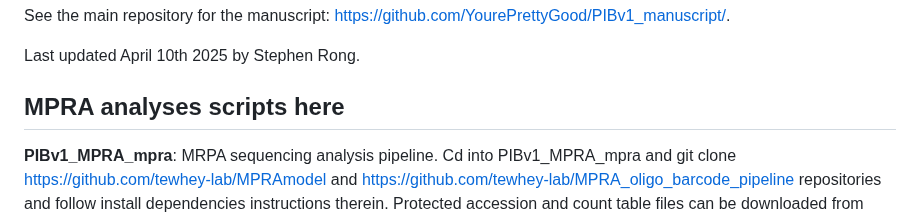
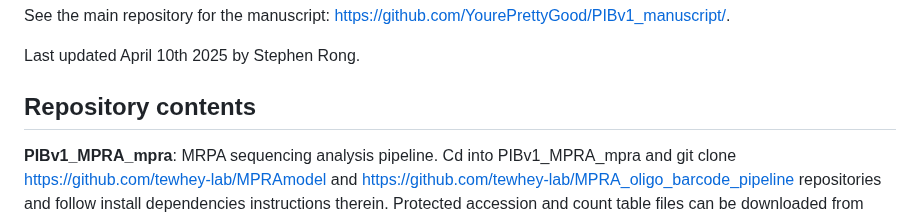
Before and after one commit to stephenrong/PIBv1_MPRA_analyses, a Markdown page: README.md, the part around the change. Drawn GitHub-style.

Commit message:
Renamed Repository Contents

```diff
--- a/README.md
+++ b/README.md
@@ -6,7 +6,7 @@ See the main repository for the manuscript: https://github.com/YourePrettyGood/P
 
 Last updated April 10th 2025 by Stephen Rong.
 
-## MPRA analyses scripts here
+## Repository contents
 
 **PIBv1_MPRA_mpra**: MRPA sequencing analysis pipeline. Cd into PIBv1_MPRA_mpra and git clone https://github.com/tewhey-lab/MPRAmodel and https://github.com/tewhey-lab/MPRA_oligo_barcode_pipeline repositories and follow install dependencies instructions therein. Protected accession and count table files can be downloaded from dbGAP (XXX) and merged with this folder.
 
```
